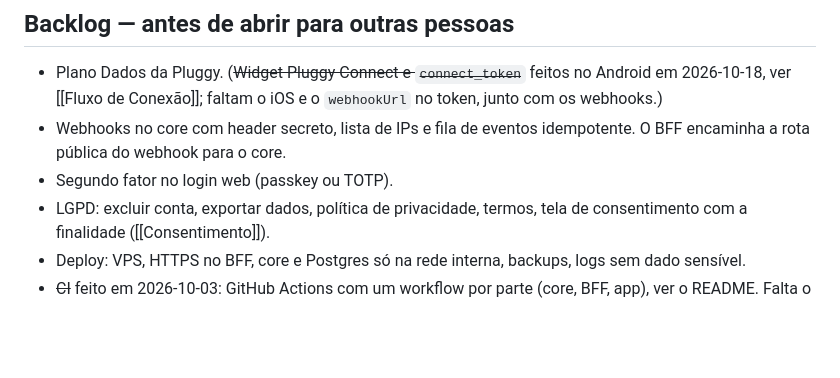
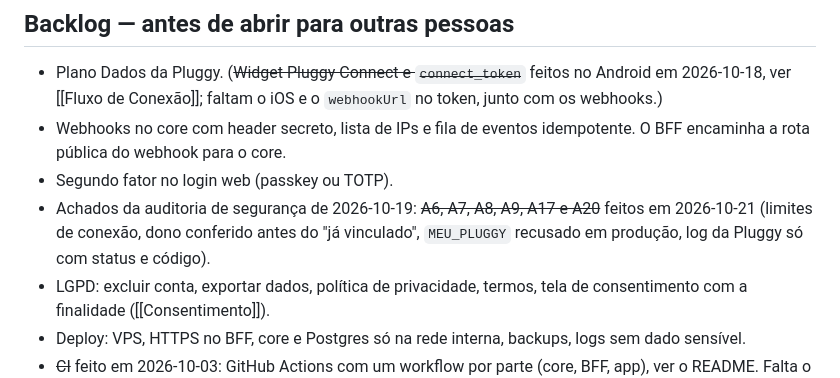
Before and after one commit to rafaeldossanto/Wallet, a Markdown page: Docs/Plano/Plano de Implementação.md, the part around the change. GitHub-like rendering; blank space fills up the shorter version.

```diff
--- a/Docs/Plano/Plano de Implementação.md
+++ b/Docs/Plano/Plano de Implementação.md
@@ -592,6 +592,9 @@ dos boletos, e se a tolerância de 3 dias e do dobro do valor bastam.
 - Webhooks no core com header secreto, lista de IPs e fila de eventos idempotente. O
   BFF encaminha a rota pública do webhook para o core.
 - Segundo fator no login web (passkey ou TOTP).
+- Achados da auditoria de segurança de 2026-10-19: ~~A6, A7, A8, A9, A17 e A20~~ feitos em
+  2026-10-21 (limites de conexão, dono conferido antes do "já vinculado", `MEU_PLUGGY` recusado em
+  produção, log da Pluggy só com status e código).
 - LGPD: excluir conta, exportar dados, política de privacidade, termos, tela de
   consentimento com a finalidade ([[Consentimento]]).
 - Deploy: VPS, HTTPS no BFF, core e Postgres só na rede interna, backups, logs sem
```
Also changed, not shown: Docs/Histórico/Linha do Tempo.md (+14 -0 lines).
